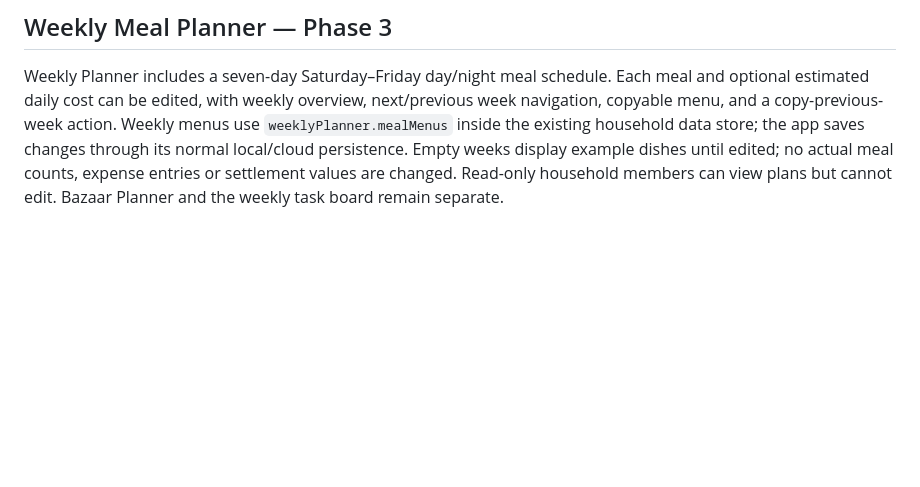
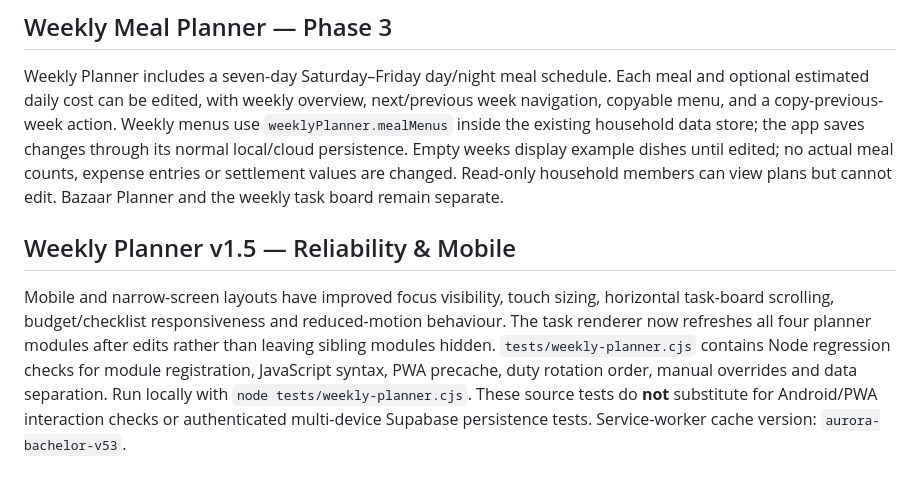
Before and after one commit to gitwithmasum/Aurora-Bachelor, a Markdown page: README.md, the part around the change. Rendered like a GitHub page; blank space fills up the shorter version.

Commit message:
docs: weekly planner v1.5 QA and limitations

```diff
--- a/README.md
+++ b/README.md
@@ -270,3 +270,8 @@ Weekly Planner includes shopping plans with scheduled date, assigned house membe
 ## Weekly Meal Planner — Phase 3
 
 Weekly Planner includes a seven-day Saturday–Friday day/night meal schedule. Each meal and optional estimated daily cost can be edited, with weekly overview, next/previous week navigation, copyable menu, and a copy-previous-week action. Weekly menus use `weeklyPlanner.mealMenus` inside the existing household data store; the app saves changes through its normal local/cloud persistence. Empty weeks display example dishes until edited; no actual meal counts, expense entries or settlement values are changed. Read-only household members can view plans but cannot edit. Bazaar Planner and the weekly task board remain separate.
+
+
+## Weekly Planner v1.5 — Reliability & Mobile
+
+Mobile and narrow-screen layouts have improved focus visibility, touch sizing, horizontal task-board scrolling, budget/checklist responsiveness and reduced-motion behaviour. The task renderer now refreshes all four planner modules after edits rather than leaving sibling modules hidden. `tests/weekly-planner.cjs` contains Node regression checks for module registration, JavaScript syntax, PWA precache, duty rotation order, manual overrides and data separation. Run locally with `node tests/weekly-planner.cjs`. These source tests do **not** substitute for Android/PWA interaction checks or authenticated multi-device Supabase persistence tests. Service-worker cache version: `aurora-bachelor-v53`.
```
